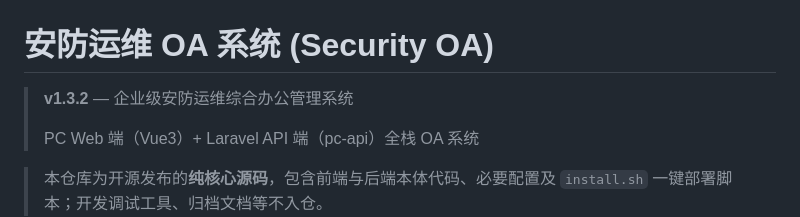
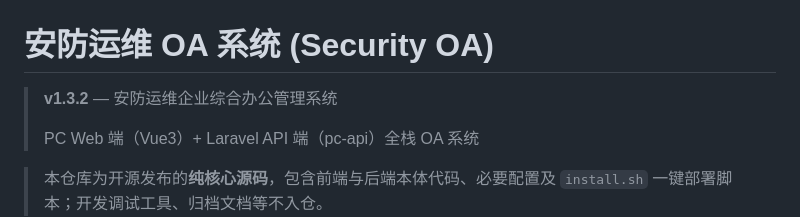
Before and after one commit to guo383975-design/security-oa, a Markdown page: README.md, the part around the change. Drawn GitHub-style.

```diff
--- a/README.md
+++ b/README.md
@@ -1,6 +1,6 @@
 # 安防运维 OA 系统 (Security OA)
 
-> **v1.3.2** — 企业级安防运维综合办公管理系统
+> **v1.3.2** — 安防运维企业综合办公管理系统
 >
 > PC Web 端（Vue3）+ Laravel API 端（pc-api）全栈 OA 系统
 
```
